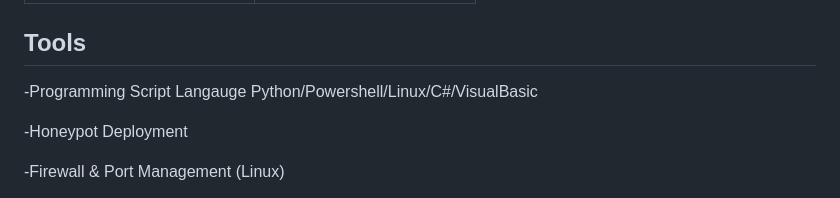
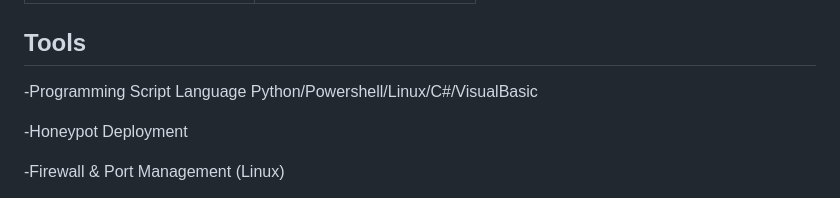
Before and after one commit to ArikXEspinosa/ArikXEspinosa, a Markdown page: README.md, the part around the change. GitHub-like rendering.

```diff
--- a/README.md
+++ b/README.md
@@ -18,7 +18,7 @@ Cybersecurity Analyst with expertise in hardware, networks, and network security
 | Network Cable Management   | [Cable Management Project](https://github.com/ArikXEspinosa/Network-Cable-Management-Project) |
 
 ## Tools
--Programming Script Langauge Python/Powershell/Linux/C#/VisualBasic
+-Programming Script Language Python/Powershell/Linux/C#/VisualBasic
 
 -Honeypot Deployment
 
```
